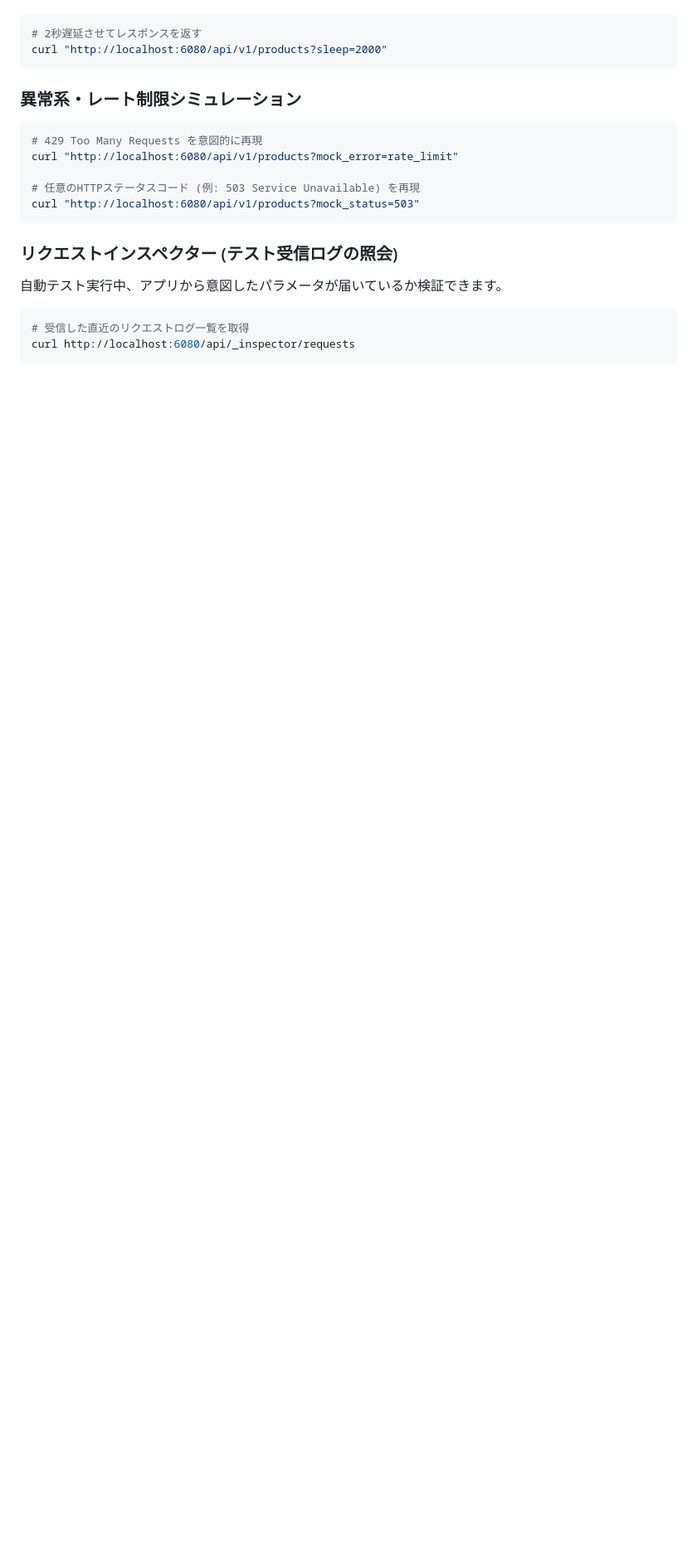
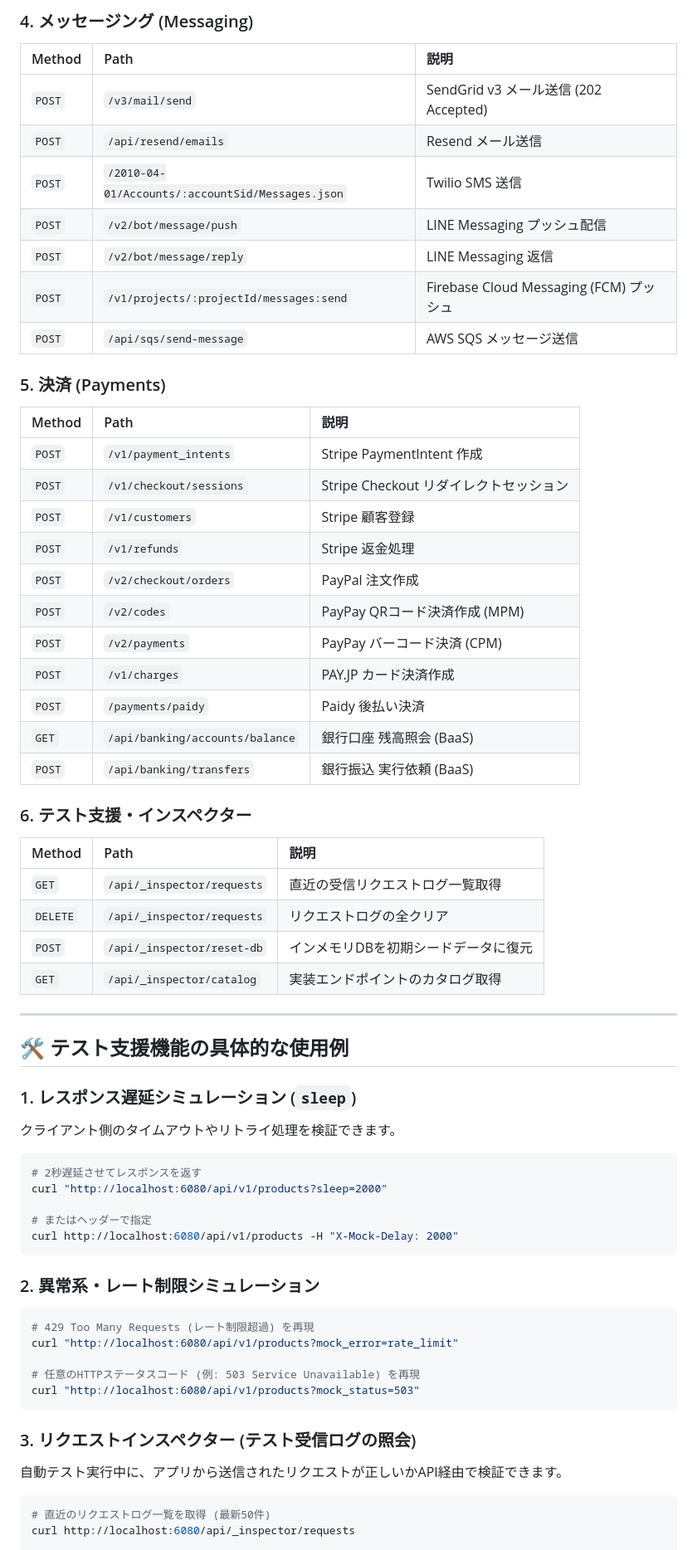
Before and after one commit to umberbyte/dummyAPI, a Markdown page: README.md, the part around one of its changes. Shown at 83% size. GitHub-like rendering; blank space fills up the shorter version.

Commit message:
docs: Generate comprehensive README with Swagger UI, endpoint tables, and usage examples

````diff
--- a/README.md
+++ b/README.md
@@ -174,21 +142,64 @@ curl -X POST http://localhost:6080/api/banking/transfers \
+### 4. メッセージング (Messaging)
+| Method | Path | 説明 |
+| :--- | :--- | :--- |
+| `POST` | `/v3/mail/send` | SendGrid v3 メール送信 (202 Accepted) |
+| `POST` | `/api/resend/emails` | Resend メール送信 |
+| `POST` | `/2010-04-01/Accounts/:accountSid/Messages.json` | Twilio SMS 送信 |
+| `POST` | `/v2/bot/message/push` | LINE Messaging プッシュ配信 |
+| `POST` | `/v2/bot/message/reply` | LINE Messaging 返信 |
+| `POST` | `/v1/projects/:projectId/messages:send` | Firebase Cloud Messaging (FCM) プッシュ |
+| `POST` | `/api/sqs/send-message` | AWS SQS メッセージ送信 |
+
+### 5. 決済 (Payments)
+| Method | Path | 説明 |
+| :--- | :--- | :--- |
+| `POST` | `/v1/payment_intents` | Stripe PaymentIntent 作成 |
+| `POST` | `/v1/checkout/sessions` | Stripe Checkout リダイレクトセッション |
+| `POST` | `/v1/customers` | Stripe 顧客登録 |
+| `POST` | `/v1/refunds` | Stripe 返金処理 |
+| `POST` | `/v2/checkout/orders` | PayPal 注文作成 |
+| `POST` | `/v2/codes` | PayPay QRコード決済作成 (MPM) |
+| `POST` | `/v2/payments` | PayPay バーコード決済 (CPM) |
+| `POST` | `/v1/charges` | PAY.JP カード決済作成 |
+| `POST` | `/payments/paidy` | Paidy 後払い決済 |
+| `GET` | `/api/banking/accounts/balance` | 銀行口座 残高照会 (BaaS) |
+| `POST` | `/api/banking/transfers` | 銀行振込 実行依頼 (BaaS) |
+
+### 6. テスト支援・インスペクター
+| Method | Path | 説明 |
+| :--- | :--- | :--- |
+| `GET` | `/api/_inspector/requests` | 直近の受信リクエストログ一覧取得 |
+| `DELETE`| `/api/_inspector/requests` | リクエストログの全クリア |
+| `POST` | `/api/_inspector/reset-db` | インメモリDBを初期シードデータに復元 |
+| `GET` | `/api/_inspector/catalog` | 実装エンドポイントのカタログ取得 |
+
+---
+
+## 🛠️ テスト支援機能の具体的な使用例
+
+### 1. レスポンス遅延シミュレーション (`sleep`)
+クライアント側のタイムアウトやリトライ処理を検証できます。
 ```bash
 # 2秒遅延させてレスポンスを返す
 curl "http://localhost:6080/api/v1/products?sleep=2000"
+
+# またはヘッダーで指定
+curl http://localhost:6080/api/v1/products -H "X-Mock-Delay: 2000"
 ```
 
-### 異常系・レート制限シミュレーション
+### 2. 異常系・レート制限シミュレーション
 ```bash
-# 429 Too Many Requests を意図的に再現
+# 429 Too Many Requests (レート制限超過) を再現
 curl "http://localhost:6080/api/v1/products?mock_error=rate_limit"
 
 # 任意のHTTPステータスコード (例: 503 Service Unavailable) を再現
 curl "http://localhost:6080/api/v1/products?mock_status=503"
 ```
 
-### リクエストインスペクター (テスト受信ログの照会)
-自動テスト実行中、アプリから意図したパラメータが届いているか検証できます。
+### 3. リクエストインスペクター (テスト受信ログの照会)
+自動テスト実行中に、アプリから送信されたリクエストが正しいかAPI経由で検証できます。
 ```bash
-# 受信した直近のリクエストログ一覧を取得
+# 直近のリクエストログ一覧を取得 (最新50件)
 curl http://localhost:6080/api/_inspector/requests
 
 # ログをクリア
````
Also changed, not shown: other parts of README.md (+149 -146 lines).
